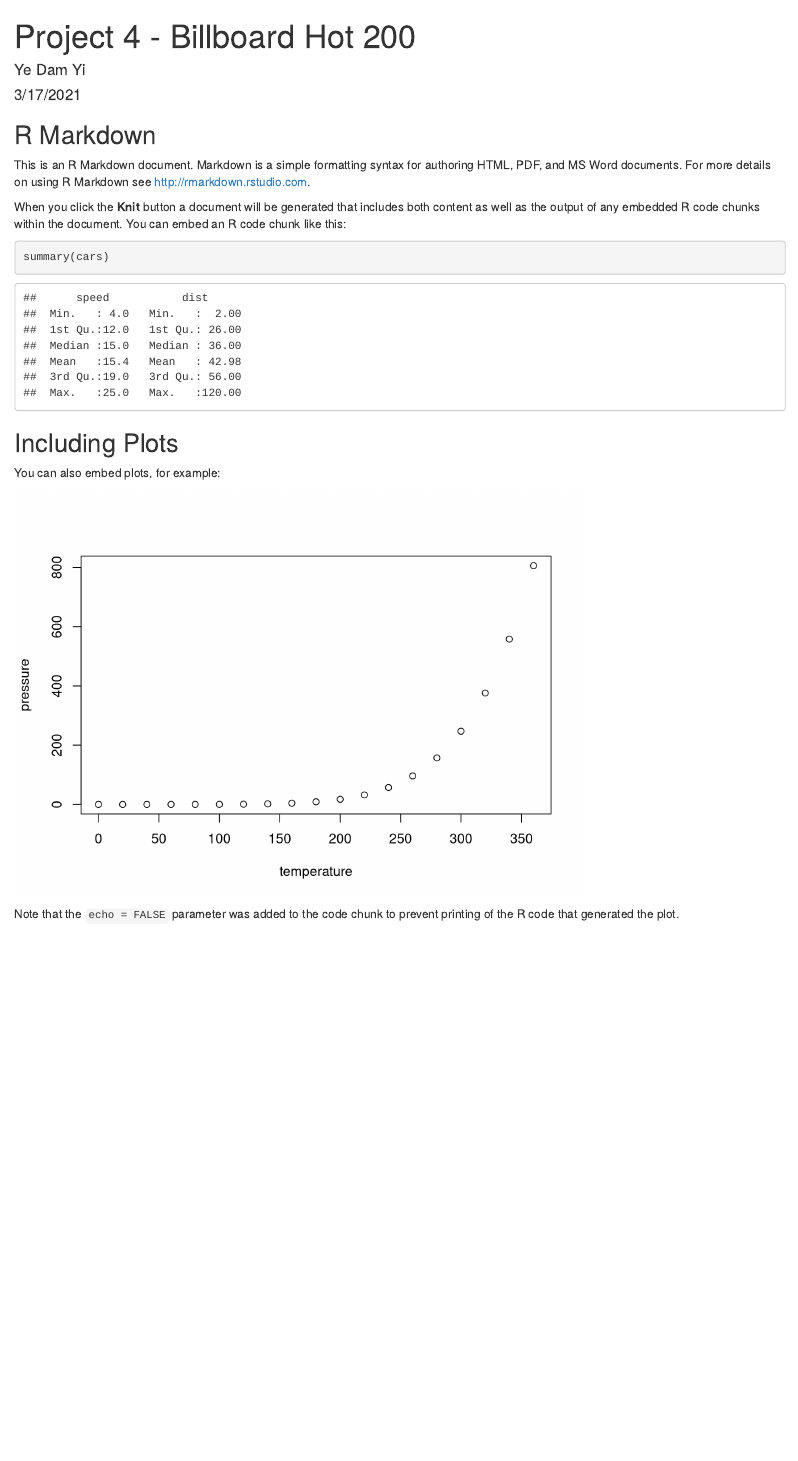
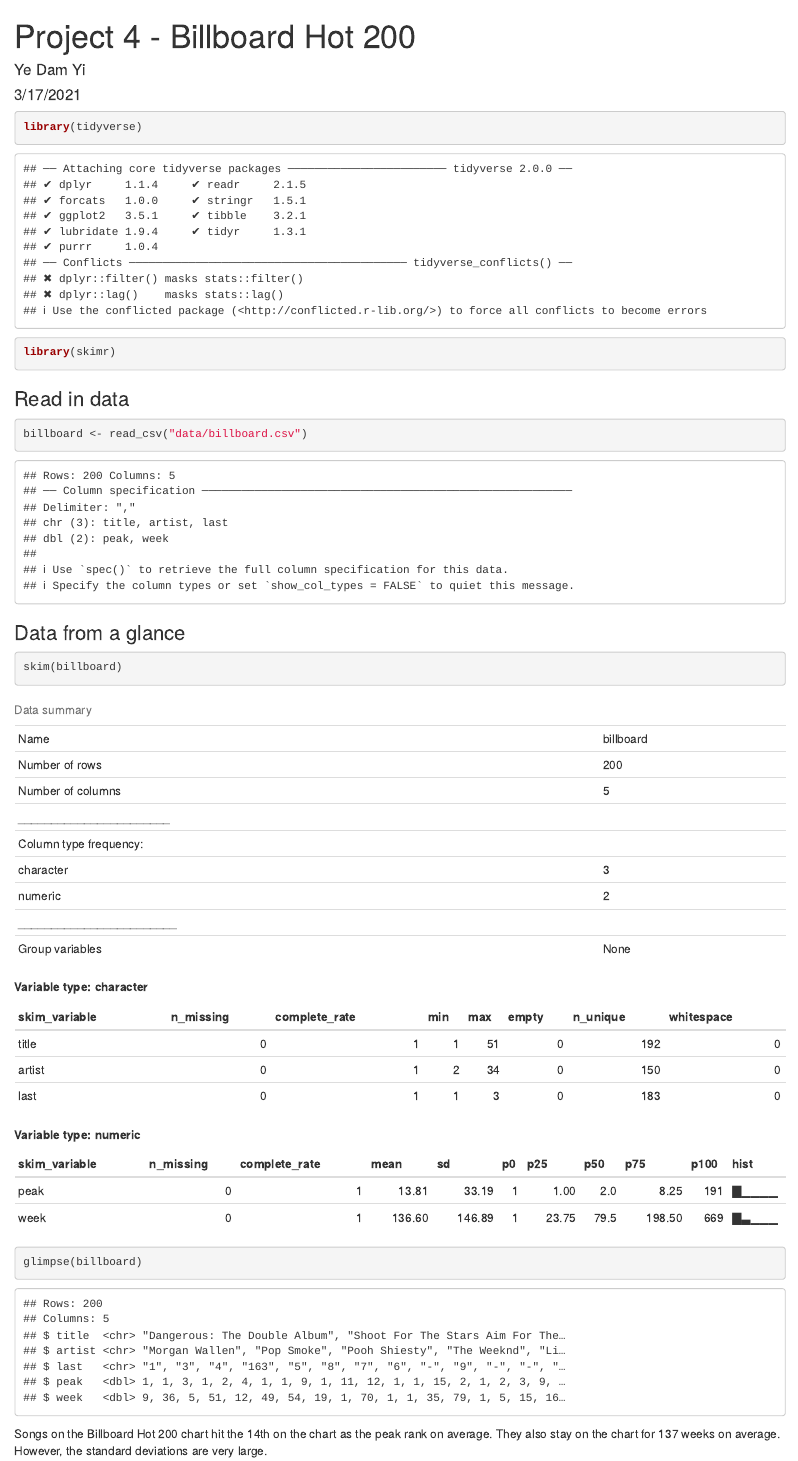
Before and after one commit to yiy19/project4-billboard, an R Markdown document (project4-billboard-hot-200.Rmd): the page in a window 1100 px wide, from its top. Rendered offline with R 4.5, knitr and Pandoc, with nearby package versions.

Commit message:
Summarize data

````diff
--- a/project4-billboard-hot-200.Rmd
+++ b/project4-billboard-hot-200.Rmd
@@ -4,27 +4,25 @@
 date: "3/17/2021"
 output: html_document
 ---
-
-```{r setup, include=FALSE}
-knitr::opts_chunk$set(echo = TRUE)
+```{r library}
+library(tidyverse)
+library(skimr)
 ```
 
-## R Markdown
-
-This is an R Markdown document. Markdown is a simple formatting syntax for authoring HTML, PDF, and MS Word documents. For more details on using R Markdown see <http://rmarkdown.rstudio.com>.
-
-When you click the **Knit** button a document will be generated that includes both content as well as the output of any embedded R code chunks within the document. You can embed an R code chunk like this:
-
-```{r cars}
-summary(cars)
+### Read in data
+```{R load-data}
+billboard <- read_csv("data/billboard.csv")
 ```
 
-## Including Plots
+### Data from a glance
+```{r inspect-data}
 
-You can also embed plots, for example:
+skim(billboard)
+glimpse(billboard)
 
-```{r pressure, echo=FALSE}
-plot(pressure)
 ```
 
-Note that the `echo = FALSE` parameter was added to the code chunk to prevent printing of the R code that generated the plot.
+
+Songs on the Billboard Hot 200 chart hit the 14th on the chart as the peak rank on average. They also stay on the chart for 137 weeks on average. However, the standard deviations are very large.
+
+###
````
Also changed, not shown: project4-billboard-hot-200.html.
